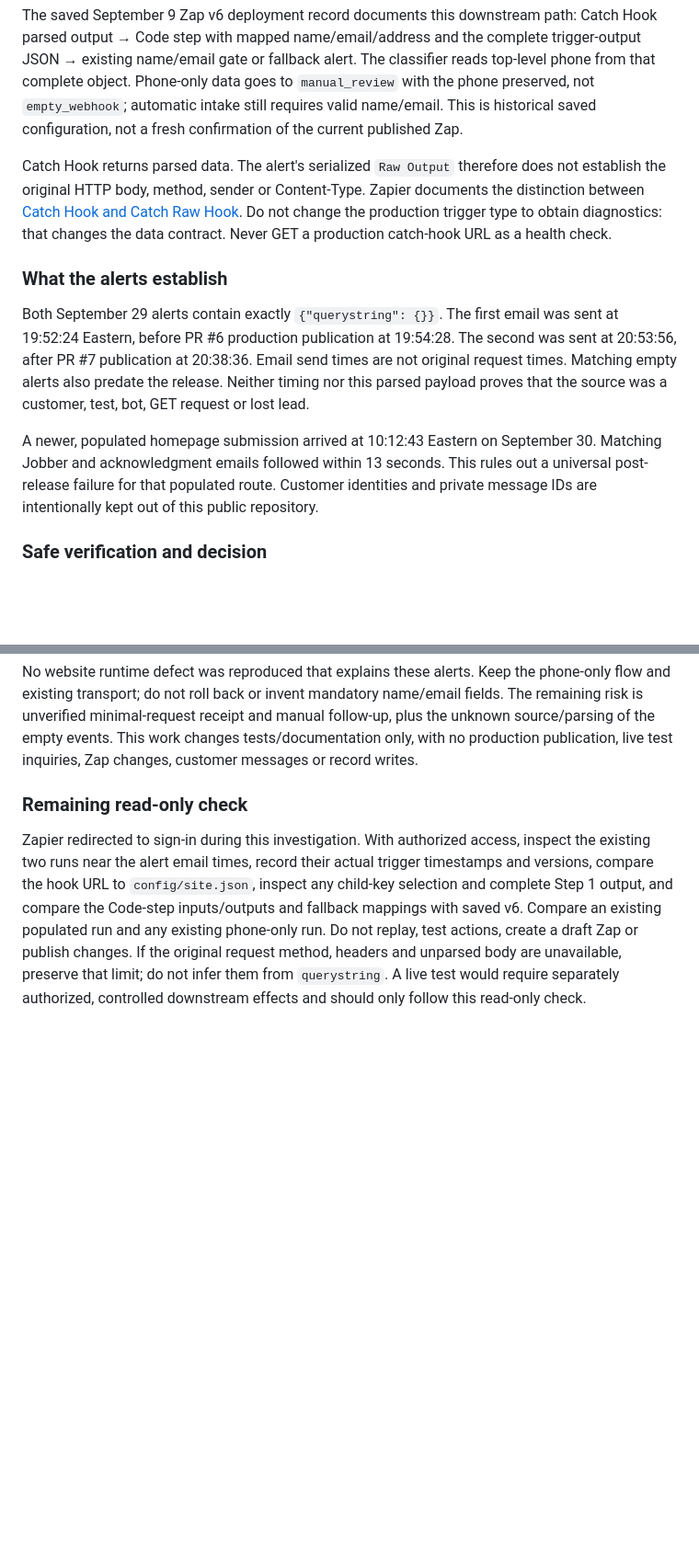
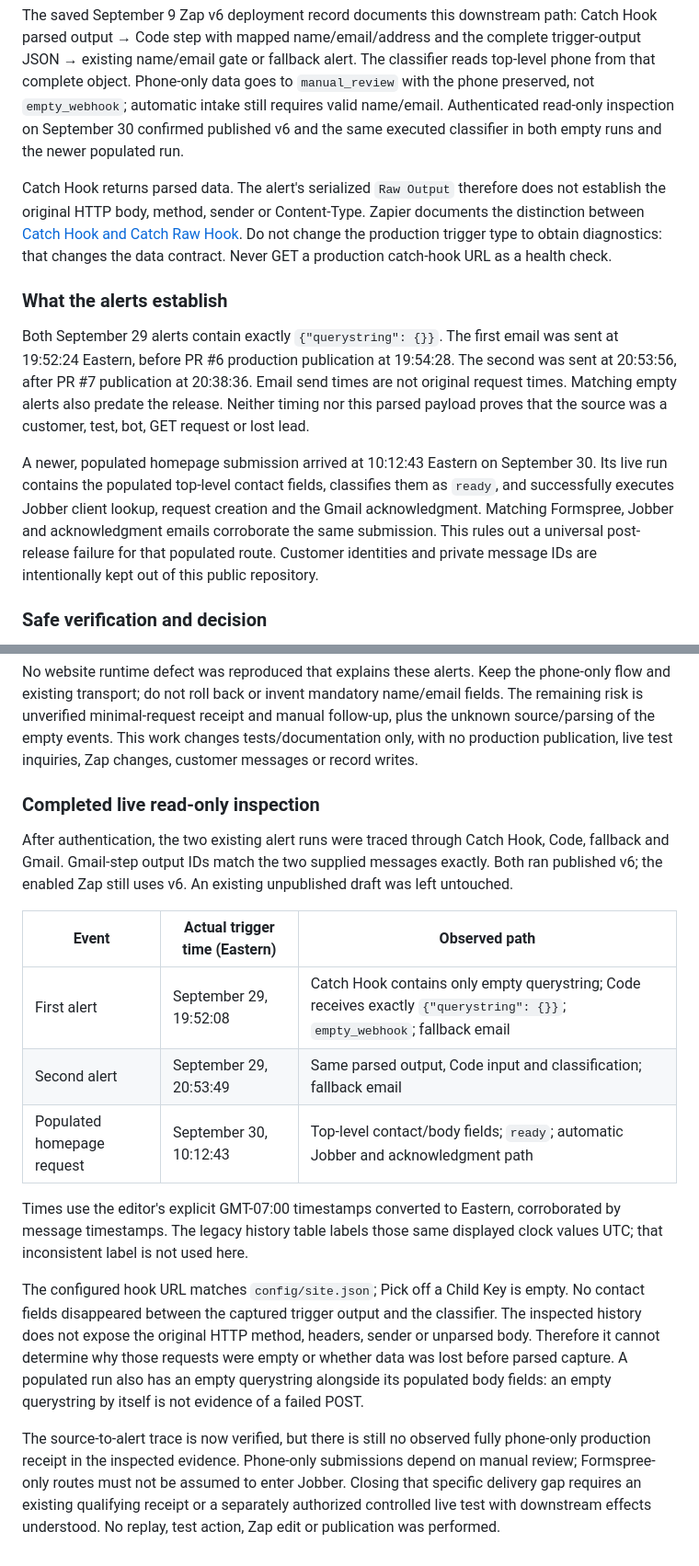
Before and after one commit to seanpr1/magnolia-gardens, a Markdown page: docs/VERIFICATION.md, 2 parts joined by grey strips. Shown at 92% size. Rendered like a GitHub page; blank space fills up the shorter version.

Commit message:
Document authenticated read-only Zap run verification

```diff
--- a/docs/VERIFICATION.md
+++ b/docs/VERIFICATION.md
@@ -70,8 +70,9 @@ Catch Hook parsed output → Code step with mapped name/email/address and the
 complete trigger-output JSON → existing name/email gate or fallback alert.
 The classifier reads top-level phone from that complete object. Phone-only
 data goes to `manual_review` with the phone preserved, not `empty_webhook`;
-automatic intake still requires valid name/email. This is historical saved
-configuration, not a fresh confirmation of the current published Zap.
+automatic intake still requires valid name/email. Authenticated read-only
+inspection on September 30 confirmed published v6 and the same executed
+classifier in both empty runs and the newer populated run.
 
 Catch Hook returns parsed data. The alert's serialized `Raw Output` therefore
 does not establish the original HTTP body, method, sender or Content-Type.
@@ -89,8 +90,10 @@ alerts also predate the release. Neither timing nor this parsed payload proves
 that the source was a customer, test, bot, GET request or lost lead.
 
 A newer, populated homepage submission arrived at 10:12:43 Eastern on
-September 30. Matching Jobber and acknowledgment emails followed within
-13 seconds. This rules out a universal post-release failure for that
+September 30. Its live run contains the populated top-level contact fields,
+classifies them as `ready`, and successfully executes Jobber client lookup,
+request creation and the Gmail acknowledgment. Matching Formspree, Jobber
+and acknowledgment emails corroborate the same submission. This rules out a universal post-release failure for that
 populated route. Customer identities and private message IDs are intentionally
 kept out of this public repository.
 
@@ -116,15 +119,35 @@ and manual follow-up, plus the unknown source/parsing of the empty events.
 This work changes tests/documentation only, with no production publication,
 live test inquiries, Zap changes, customer messages or record writes.
 
-### Remaining read-only check
+### Completed live read-only inspection
 
-Zapier redirected to sign-in during this investigation. With authorized access,
-inspect the existing two runs near the alert email times, record their actual
-trigger timestamps and versions, compare the hook URL to `config/site.json`,
-inspect any child-key selection and complete Step 1 output, and compare the
-Code-step inputs/outputs and fallback mappings with saved v6. Compare an
-existing populated run and any existing phone-only run. Do not replay, test
-actions, create a draft Zap or publish changes. If the original request method,
-headers and unparsed body are unavailable, preserve that limit; do not infer
-them from `querystring`. A live test would require separately authorized,
-controlled downstream effects and should only follow this read-only check.
+After authentication, the two existing alert runs were traced through Catch
+Hook, Code, fallback and Gmail. Gmail-step output IDs match the two supplied
+messages exactly. Both ran published v6; the enabled Zap still uses v6.
+An existing unpublished draft was left untouched.
+
+| Event | Actual trigger time (Eastern) | Observed path |
+|---|---|---|
+| First alert | September 29, 19:52:08 | Catch Hook contains only empty querystring; Code receives exactly `{"querystring": {}}`; `empty_webhook`; fallback email |
+| Second alert | September 29, 20:53:49 | Same parsed output, Code input and classification; fallback email |
+| Populated homepage request | September 30, 10:12:43 | Top-level contact/body fields; `ready`; automatic Jobber and acknowledgment path |
+
+Times use the editor's explicit GMT-07:00 timestamps converted to Eastern,
+corroborated by message timestamps. The legacy history table labels those
+same displayed clock values UTC; that inconsistent label is not used here.
+
+The configured hook URL matches `config/site.json`; Pick off a Child Key
+is empty. No contact fields disappeared between the captured trigger output
+and the classifier. The inspected history does not expose the original HTTP
+method, headers, sender or unparsed body. Therefore it cannot determine why
+those requests were empty or whether data was lost before parsed capture.
+A populated run also has an empty querystring alongside its populated body
+fields: an empty querystring by itself is not evidence of a failed POST.
+
+The source-to-alert trace is now verified, but there is still no observed
+fully phone-only production receipt in the inspected evidence. Phone-only
+submissions depend on manual review; Formspree-only routes must not be assumed
+to enter Jobber. Closing that specific delivery gap requires an existing
+qualifying receipt or a separately authorized controlled live test with
+downstream effects understood. No replay, test action, Zap edit or publication
+was performed.
```
